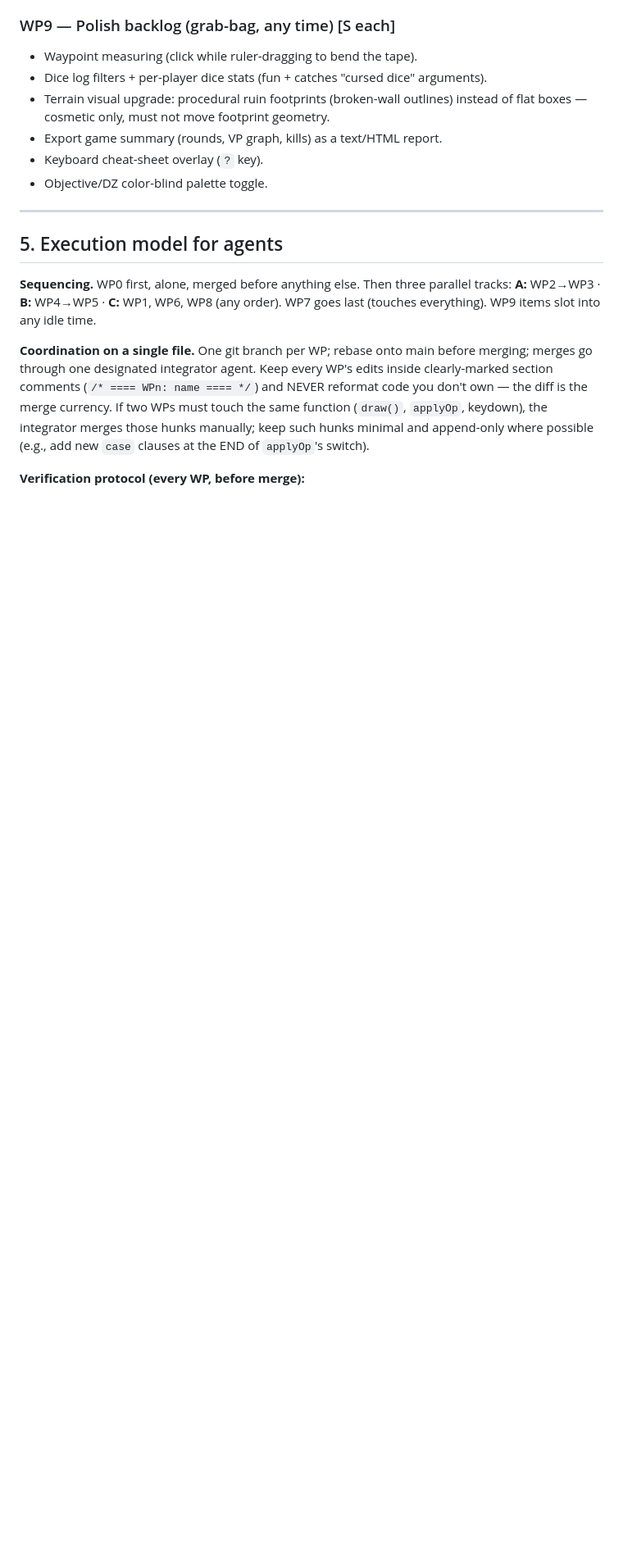
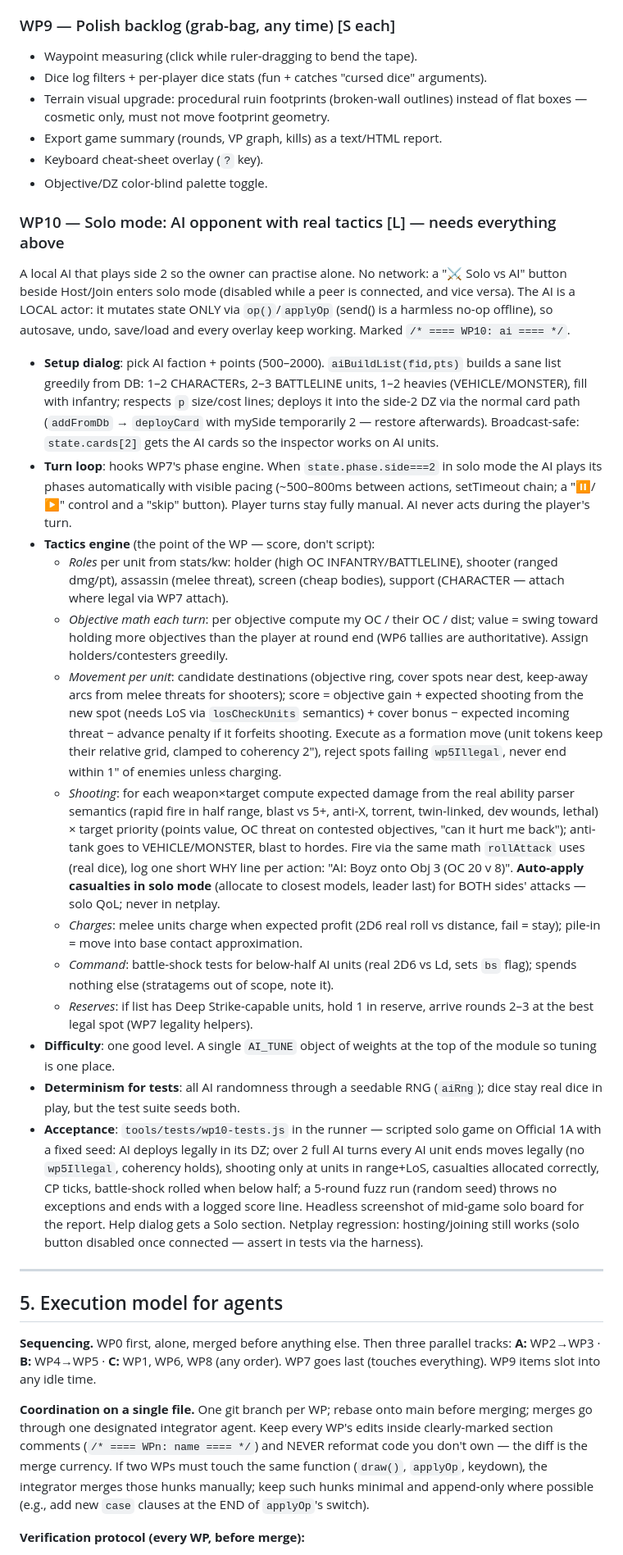
Before and after one commit to FlexTap3/wh40k-tabletop, a Markdown page: PLAN.md, the part around the change. Shown at 82% size. Drawn GitHub-style; blank space fills up the shorter version.

Commit message:
PLAN: add WP10 — solo mode with tactical AI opponent

```diff
--- a/PLAN.md
+++ b/PLAN.md
@@ -322,6 +322,65 @@ Sizes: S (≤½ day), M (~1 day), L (2–3 days) for one focused agent.
 - Keyboard cheat-sheet overlay (`?` key).
 - Objective/DZ color-blind palette toggle.
 
+### WP10 — Solo mode: AI opponent with real tactics  [L] — needs everything above
+A local AI that plays side 2 so the owner can practise alone. No network: a
+"⚔ Solo vs AI" button beside Host/Join enters solo mode (disabled while a peer
+is connected, and vice versa). The AI is a LOCAL actor: it mutates state ONLY
+via `op()`/`applyOp` (send() is a harmless no-op offline), so autosave, undo,
+save/load and every overlay keep working. Marked `/* ==== WP10: ai ==== */`.
+
+- **Setup dialog**: pick AI faction + points (500–2000). `aiBuildList(fid,pts)`
+  builds a sane list greedily from DB: 1–2 CHARACTERs, 2–3 BATTLELINE units,
+  1–2 heavies (VEHICLE/MONSTER), fill with infantry; respects `p` size/cost
+  lines; deploys it into the side-2 DZ via the normal card path (`addFromDb` →
+  `deployCard` with mySide temporarily 2 — restore afterwards). Broadcast-safe:
+  `state.cards[2]` gets the AI cards so the inspector works on AI units.
+- **Turn loop**: hooks WP7's phase engine. When `state.phase.side===2` in solo
+  mode the AI plays its phases automatically with visible pacing (~500–800ms
+  between actions, setTimeout chain; a "⏸/▶" control and a "skip" button).
+  Player turns stay fully manual. AI never acts during the player's turn.
+- **Tactics engine** (the point of the WP — score, don't script):
+  - *Roles* per unit from stats/kw: holder (high OC INFANTRY/BATTLELINE),
+    shooter (ranged dmg/pt), assassin (melee threat), screen (cheap bodies),
+    support (CHARACTER — attach where legal via WP7 attach).
+  - *Objective math each turn*: per objective compute my OC / their OC / dist;
+    value = swing toward holding more objectives than the player at round end
+    (WP6 tallies are authoritative). Assign holders/contesters greedily.
+  - *Movement per unit*: candidate destinations (objective ring, cover spots
+    near dest, keep-away arcs from melee threats for shooters); score =
+    objective gain + expected shooting from the new spot (needs LoS via
+    `losCheckUnits` semantics) + cover bonus − expected incoming threat −
+    advance penalty if it forfeits shooting. Execute as a formation move
+    (unit tokens keep their relative grid, clamped to coherency 2"), reject
+    spots failing `wp5Illegal`, never end within 1" of enemies unless charging.
+  - *Shooting*: for each weapon×target compute expected damage from the real
+    ability parser semantics (rapid fire in half range, blast vs 5+, anti-X,
+    torrent, twin-linked, dev wounds, lethal) × target priority (points value,
+    OC threat on contested objectives, "can it hurt me back"); anti-tank goes
+    to VEHICLE/MONSTER, blast to hordes. Fire via the same math `rollAttack`
+    uses (real dice), log one short WHY line per action: "AI: Boyz onto Obj 3
+    (OC 20 v 8)". **Auto-apply casualties in solo mode** (allocate to closest
+    models, leader last) for BOTH sides' attacks — solo QoL; never in netplay.
+  - *Charges*: melee units charge when expected profit (2D6 real roll vs
+    distance, fail = stay); pile-in = move into base contact approximation.
+  - *Command*: battle-shock tests for below-half AI units (real 2D6 vs Ld,
+    sets `bs` flag); spends nothing else (stratagems out of scope, note it).
+  - *Reserves*: if list has Deep Strike-capable units, hold 1 in reserve,
+    arrive rounds 2–3 at the best legal spot (WP7 legality helpers).
+- **Difficulty**: one good level. A single `AI_TUNE` object of weights at the
+  top of the module so tuning is one place.
+- **Determinism for tests**: all AI randomness through a seedable RNG
+  (`aiRng`); dice stay real dice in play, but the test suite seeds both.
+- **Acceptance**: `tools/tests/wp10-tests.js` in the runner — scripted solo
+  game on Official 1A with a fixed seed: AI deploys legally in its DZ; over 2
+  full AI turns every AI unit ends moves legally (no `wp5Illegal`, coherency
+  holds), shooting only at units in range+LoS, casualties allocated correctly,
+  CP ticks, battle-shock rolled when below half; a 5-round fuzz run (random
+  seed) throws no exceptions and ends with a logged score line. Headless
+  screenshot of mid-game solo board for the report. Help dialog gets a Solo
+  section. Netplay regression: hosting/joining still works (solo button
+  disabled once connected — assert in tests via the harness).
+
 ---
 
 ## 5. Execution model for agents
```
